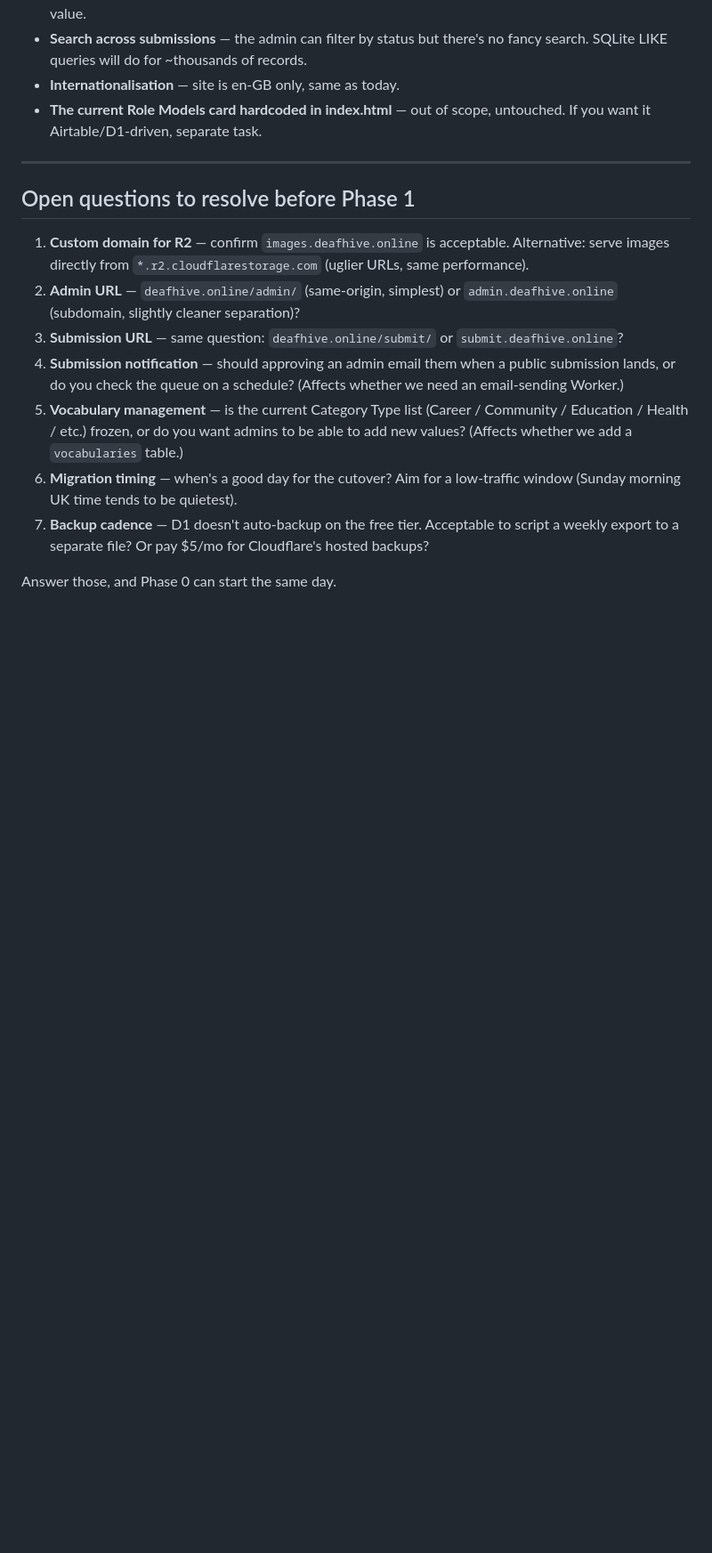
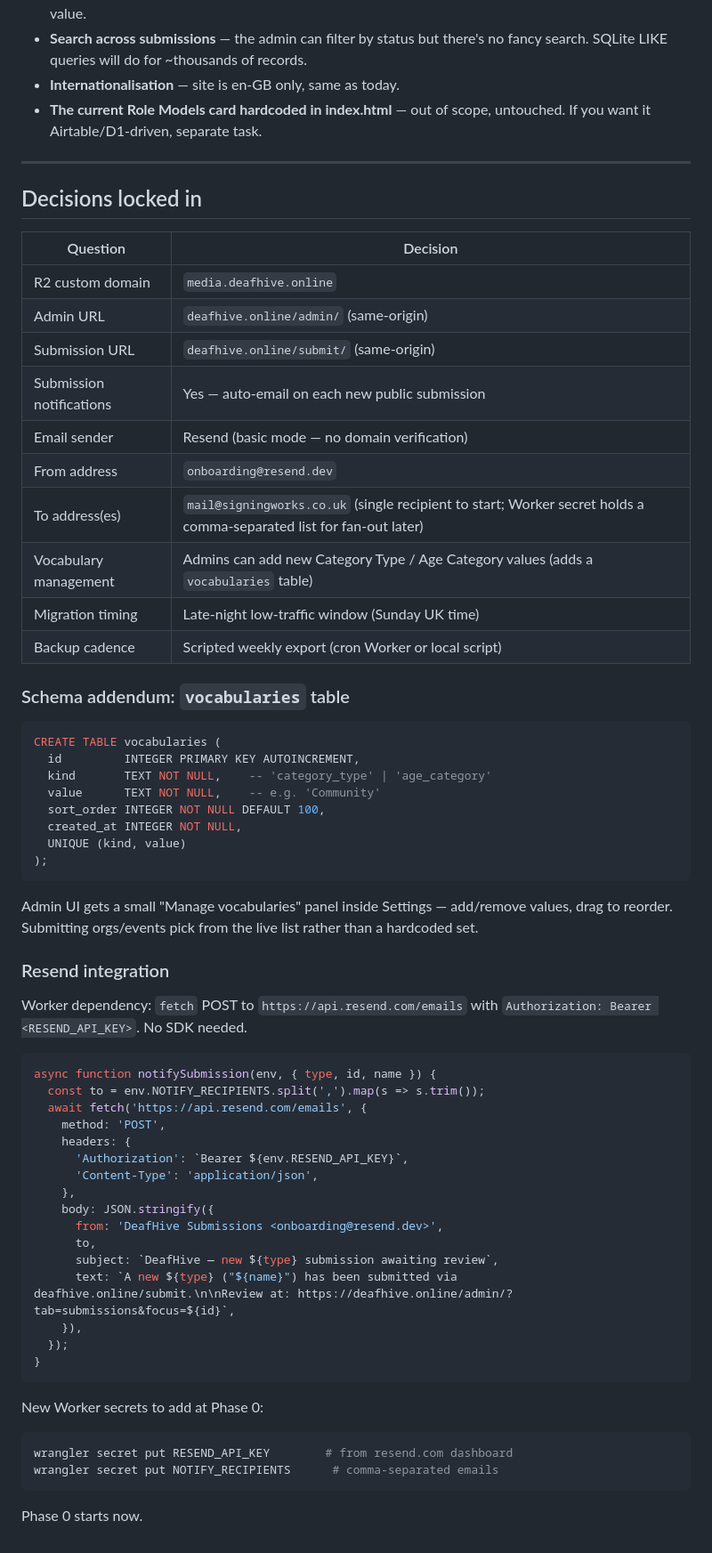
Before and after one commit to JackoBeans/deaf-hive-site, a Markdown page: docs/REBUILD_PLAN.md, the part around the change. Shown at 89% size. Rendered like a GitHub page; blank space fills up the shorter version.

Commit message:
docs(rebuild): lock in decisions + Resend integration sketch
- R2 subdomain: media.deafhive.online
- Admin: deafhive.online/admin/
- Submit: deafhive.online/submit/
- Email: Resend basic mode (onboarding@resend.dev → mail@signingworks.co.uk)
- Vocabularies are admin-editable (new table + UI panel)
- Migration: Sunday late-night UK window
- Backups: scripted weekly export

````diff
--- a/docs/REBUILD_PLAN.md
+++ b/docs/REBUILD_PLAN.md
@@ -650,14 +650,64 @@ For transparency:
 
 ---
 
-## Open questions to resolve before Phase 1
+## Decisions locked in
 
-1. **Custom domain for R2** — confirm `images.deafhive.online` is acceptable. Alternative: serve images directly from `*.r2.cloudflarestorage.com` (uglier URLs, same performance).
-2. **Admin URL** — `deafhive.online/admin/` (same-origin, simplest) or `admin.deafhive.online` (subdomain, slightly cleaner separation)?
-3. **Submission URL** — same question: `deafhive.online/submit/` or `submit.deafhive.online`?
-4. **Submission notification** — should approving an admin email them when a public submission lands, or do you check the queue on a schedule? (Affects whether we need an email-sending Worker.)
-5. **Vocabulary management** — is the current Category Type list (Career / Community / Education / Health / etc.) frozen, or do you want admins to be able to add new values? (Affects whether we add a `vocabularies` table.)
-6. **Migration timing** — when's a good day for the cutover? Aim for a low-traffic window (Sunday morning UK time tends to be quietest).
-7. **Backup cadence** — D1 doesn't auto-backup on the free tier. Acceptable to script a weekly export to a separate file? Or pay $5/mo for Cloudflare's hosted backups?
+| Question | Decision |
+|---|---|
+| R2 custom domain | `media.deafhive.online` |
+| Admin URL | `deafhive.online/admin/` (same-origin) |
+| Submission URL | `deafhive.online/submit/` (same-origin) |
+| Submission notifications | Yes — auto-email on each new public submission |
+| Email sender | Resend (basic mode — no domain verification) |
+| From address | `onboarding@resend.dev` |
+| To address(es) | `mail@signingworks.co.uk` (single recipient to start; Worker secret holds a comma-separated list for fan-out later) |
+| Vocabulary management | Admins can add new Category Type / Age Category values (adds a `vocabularies` table) |
+| Migration timing | Late-night low-traffic window (Sunday UK time) |
+| Backup cadence | Scripted weekly export (cron Worker or local script) |
 
-Answer those, and Phase 0 can start the same day.
+### Schema addendum: `vocabularies` table
+
+```sql
+CREATE TABLE vocabularies (
+  id         INTEGER PRIMARY KEY AUTOINCREMENT,
+  kind       TEXT NOT NULL,    -- 'category_type' | 'age_category'
+  value      TEXT NOT NULL,    -- e.g. 'Community'
+  sort_order INTEGER NOT NULL DEFAULT 100,
+  created_at INTEGER NOT NULL,
+  UNIQUE (kind, value)
+);
+```
+
+Admin UI gets a small "Manage vocabularies" panel inside Settings — add/remove values, drag to reorder. Submitting orgs/events pick from the live list rather than a hardcoded set.
+
+### Resend integration
+
+Worker dependency: `fetch` POST to `https://api.resend.com/emails` with `Authorization: Bearer <RESEND_API_KEY>`. No SDK needed.
+
+```js
+async function notifySubmission(env, { type, id, name }) {
+  const to = env.NOTIFY_RECIPIENTS.split(',').map(s => s.trim());
+  await fetch('https://api.resend.com/emails', {
+    method: 'POST',
+    headers: {
+      'Authorization': `Bearer ${env.RESEND_API_KEY}`,
+      'Content-Type': 'application/json',
+    },
+    body: JSON.stringify({
+      from: 'DeafHive Submissions <onboarding@resend.dev>',
+      to,
+      subject: `DeafHive — new ${type} submission awaiting review`,
+      text: `A new ${type} ("${name}") has been submitted via deafhive.online/submit.\n\nReview at: https://deafhive.online/admin/?tab=submissions&focus=${id}`,
+    }),
+  });
+}
+```
+
+New Worker secrets to add at Phase 0:
+
+```bash
+wrangler secret put RESEND_API_KEY        # from resend.com dashboard
+wrangler secret put NOTIFY_RECIPIENTS      # comma-separated emails
+```
+
+Phase 0 starts now.
````
